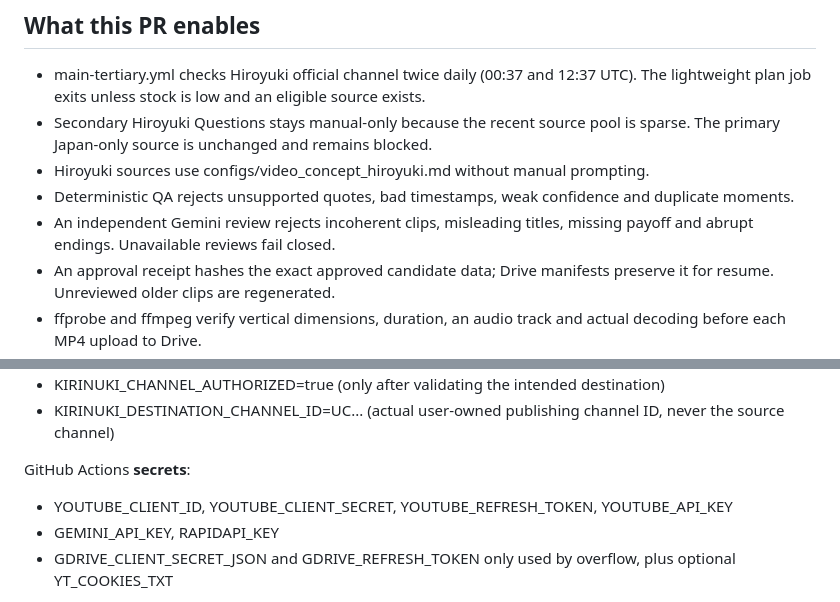
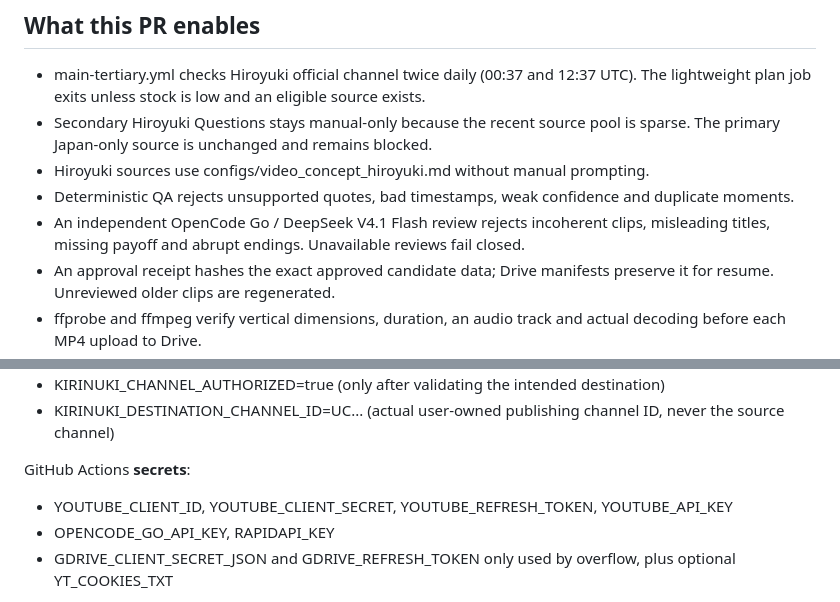
Before and after one commit to nomuonji/kirinuki-generator, a Markdown page: docs/autonomous-operation.md, 2 parts joined by grey strips. Rendered like a GitHub page.

Commit message:
Document OpenCode Go model API in autonomous workflow

```diff
--- a/docs/autonomous-operation.md
+++ b/docs/autonomous-operation.md
@@ -8,7 +8,7 @@ The owner does not review source videos, choose highlights, edit scripts or insp
 - Secondary Hiroyuki Questions stays manual-only because the recent source pool is sparse. The primary Japan-only source is unchanged and remains blocked.
 - Hiroyuki sources use configs/video_concept_hiroyuki.md without manual prompting.
 - Deterministic QA rejects unsupported quotes, bad timestamps, weak confidence and duplicate moments.
-- An independent Gemini review rejects incoherent clips, misleading titles, missing payoff and abrupt endings. Unavailable reviews fail closed.
+- An independent OpenCode Go / DeepSeek V4.1 Flash review rejects incoherent clips, misleading titles, missing payoff and abrupt endings. Unavailable reviews fail closed.
 - An approval receipt hashes the exact approved candidate data; Drive manifests preserve it for resume. Unreviewed older clips are regenerated.
 - ffprobe and ffmpeg verify vertical dimensions, duration, an audio track and actual decoding before each MP4 upload to Drive.
 - No additional paid infrastructure or card registration is required, subject to provider free quotas.
@@ -48,7 +48,7 @@ GitHub Actions repository **variables**:
 
 GitHub Actions **secrets**:
 - YOUTUBE_CLIENT_ID, YOUTUBE_CLIENT_SECRET, YOUTUBE_REFRESH_TOKEN, YOUTUBE_API_KEY
-- GEMINI_API_KEY, RAPIDAPI_KEY
+- OPENCODE_GO_API_KEY, RAPIDAPI_KEY
 - GDRIVE_CLIENT_SECRET_JSON and GDRIVE_REFRESH_TOKEN only used by overflow, plus optional YT_COOKIES_TXT
 
 The OAuth refresh token must grant the necessary YouTube scope and belong to the specified destination channel. Google auth consent in Testing may cause refresh credentials to expire. Never copy a token from a different channel or guess authorization.
```
